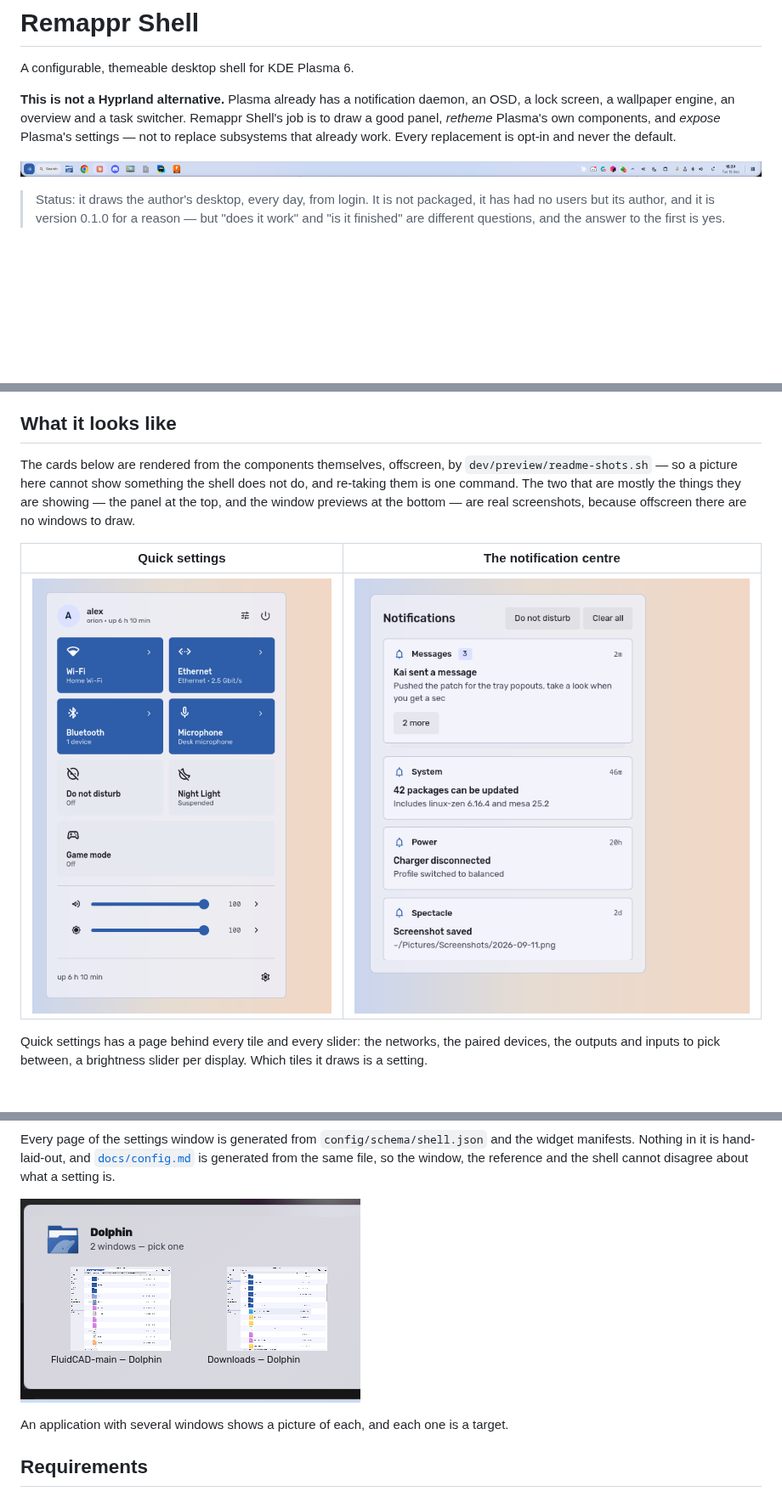
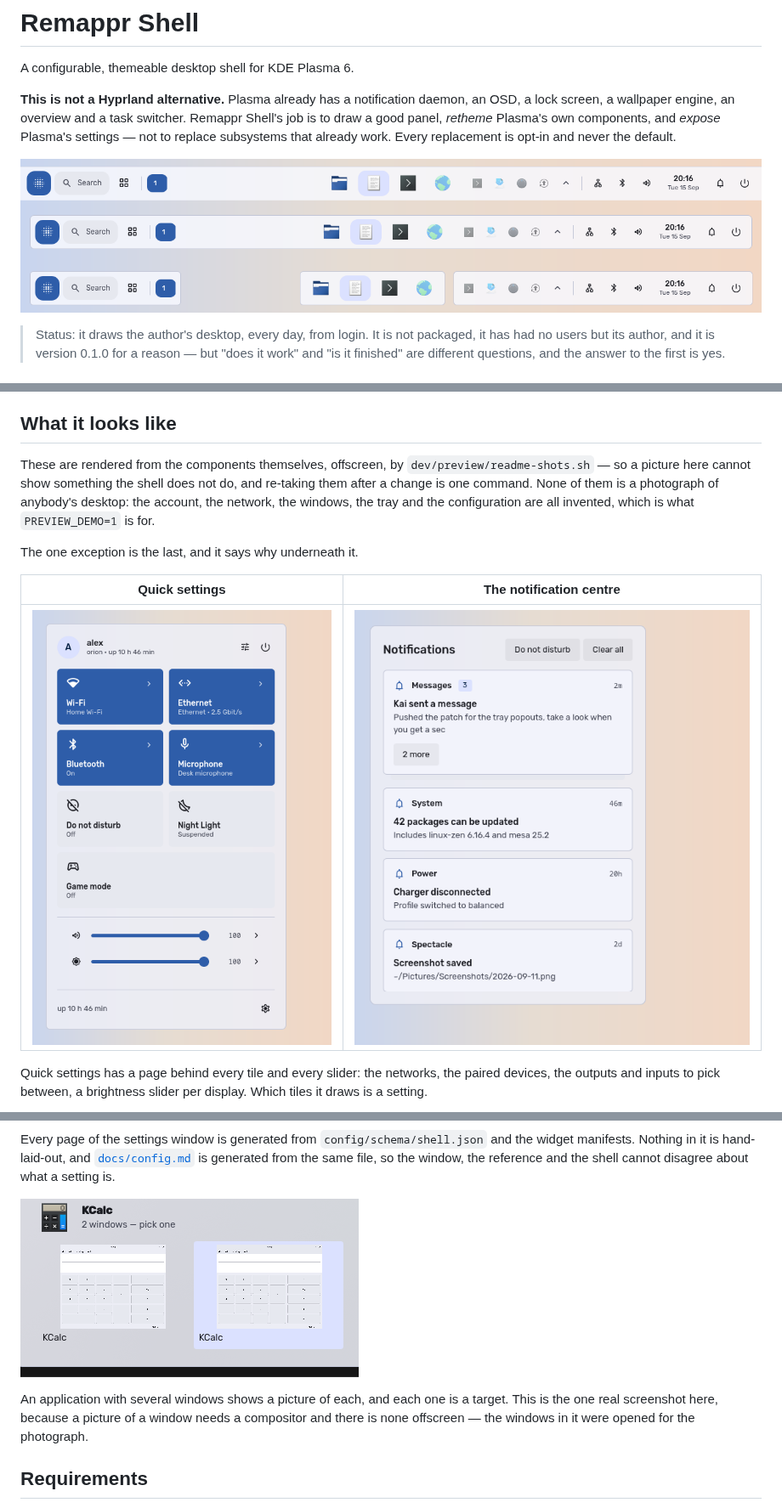
Before and after one commit to Wolffyx/remapprShell, a Markdown page: README.md, 3 parts joined by grey strips. Shown at 85% size. Rendered like a GitHub page; pictures changed too: docs/images/notifications.png, docs/images/panel.png, docs/images/quick-settings.png; blank space fills up the shorter version.

```diff
--- a/README.md
+++ b/README.md
@@ -38,11 +38,13 @@ default.
 
 ## What it looks like
 
-The cards below are rendered from the components themselves, offscreen, by
+These are rendered from the components themselves, offscreen, by
 `dev/preview/readme-shots.sh` — so a picture here cannot show something the shell does
-not do, and re-taking them is one command. The two that are mostly the things they are
-showing — the panel at the top, and the window previews at the bottom — are real
-screenshots, because offscreen there are no windows to draw.
+not do, and re-taking them after a change is one command. None of them is a photograph
+of anybody's desktop: the account, the network, the windows, the tray and the
+configuration are all invented, which is what `PREVIEW_DEMO=1` is for.
+
+The one exception is the last, and it says why underneath it.
 
 | Quick settings | The notification centre |
 | --- | --- |
@@ -62,6 +64,8 @@ reference and the shell cannot disagree about what a setting is.
 ![Window previews](docs/images/window-previews.png)
 
 An application with several windows shows a picture of each, and each one is a target.
+This is the one real screenshot here, because a picture of a window needs a compositor
+and there is none offscreen — the windows in it were opened for the photograph.
 
 ## Requirements
 
```
Also changed, not shown: other parts of README.md (+7 -3 lines), docs/images/settings.png, 3 other files.
